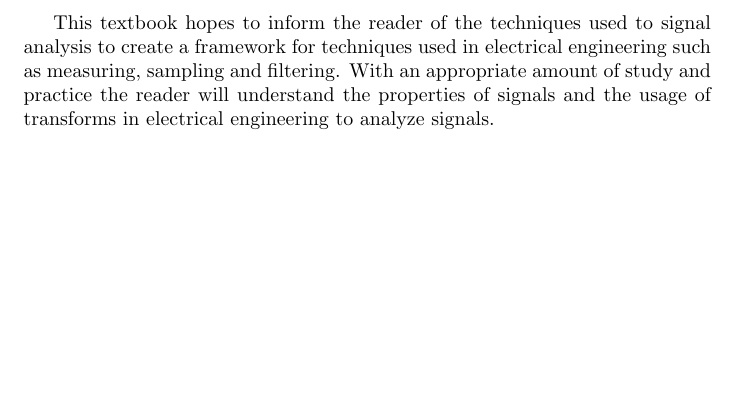
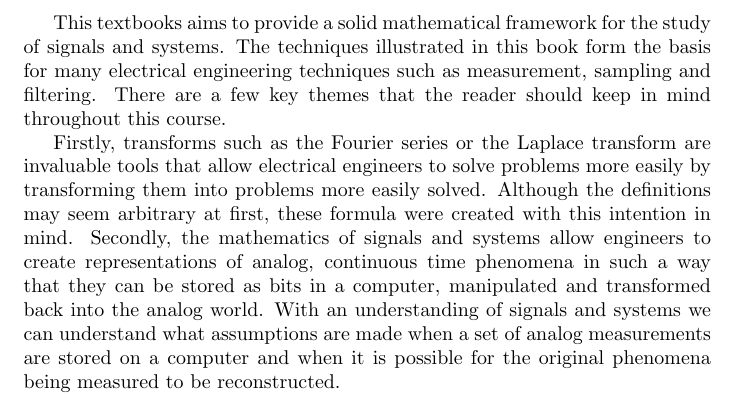
Before and after one commit to doms3/signals-systems, a LaTeX document (chapters/1-introduction/source.tex): part of the page, cut at the place of the change, the shorter picture padded with empty space. Compiled offline with pdfLaTeX.

Commit message:
Rewrote introduction

```diff
--- a/chapters/1-introduction/source.tex
+++ b/chapters/1-introduction/source.tex
@@ -1,5 +1,12 @@
 \documentclass{article}
 
 \begin{document}
-    This textbook hopes to inform the reader of the techniques used to signal analysis to create a framework for techniques used in electrical engineering such as measuring, sampling and filtering. With an appropriate amount of study and practice the reader will understand the properties of signals and the usage of transforms in electrical engineering to analyze signals.
+    This textbooks aims to provide a solid mathematical framework for the study of signals and systems.
+    The techniques illustrated in this book form the basis for many electrical engineering techniques such as measurement, sampling and filtering.
+    There are a few key themes that the reader should keep in mind throughout this course.
+
+    Firstly, transforms such as the Fourier series or the Laplace transform are invaluable tools that allow electrical engineers to solve problems more easily by transforming them into problems more easily solved.
+    Although the definitions may seem arbitrary at first, these formula were created with this intention in mind.
+    Secondly, the mathematics of signals and systems allow engineers to create representations of analog, continuous time phenomena in such a way that they can be stored as bits in a computer, manipulated and transformed back into the analog world.
+    With an understanding of signals and systems we can understand what assumptions are made when a set of analog measurements are stored on a computer and when it is possible for the original phenomena being measured to be reconstructed.
 \end{document}
```
